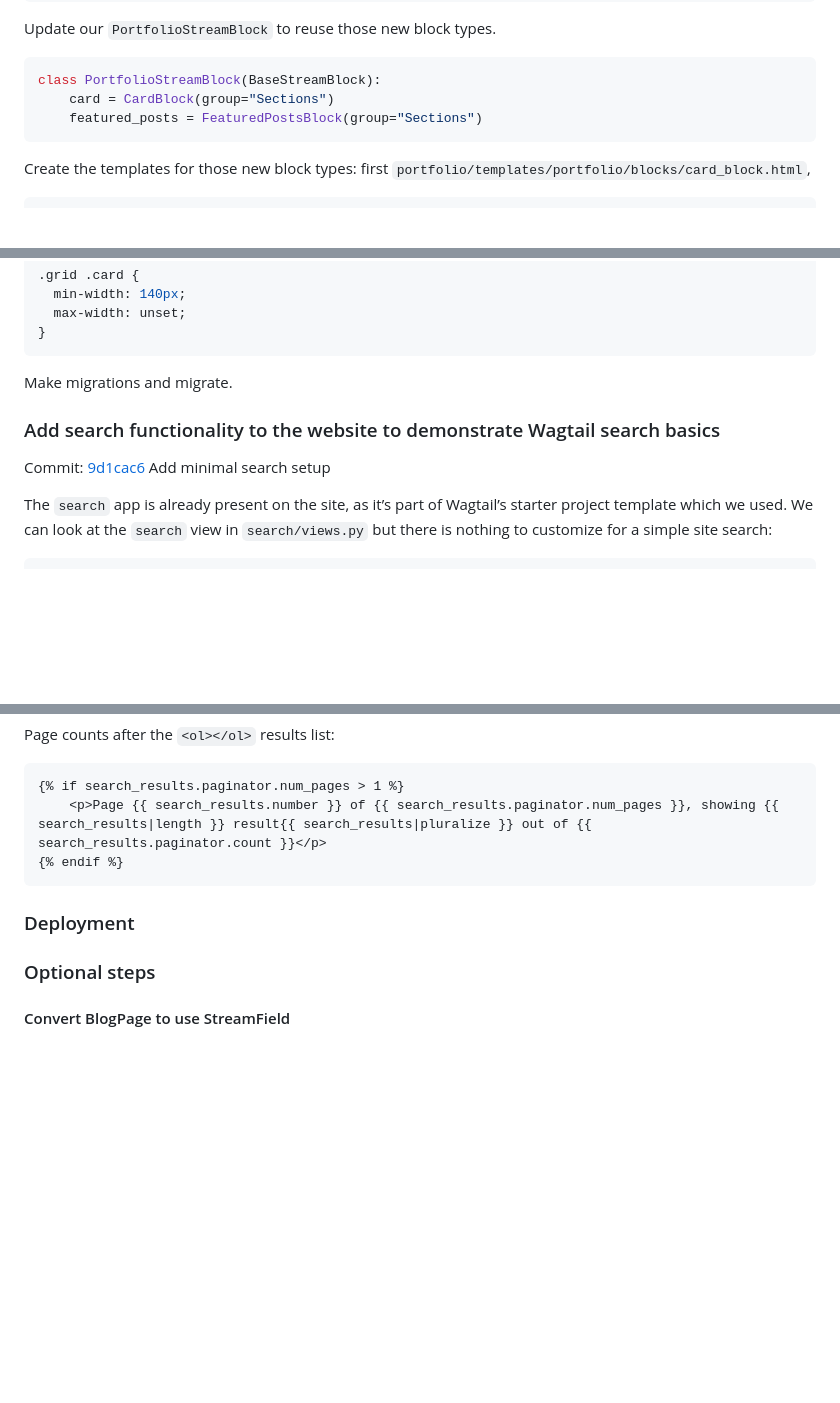
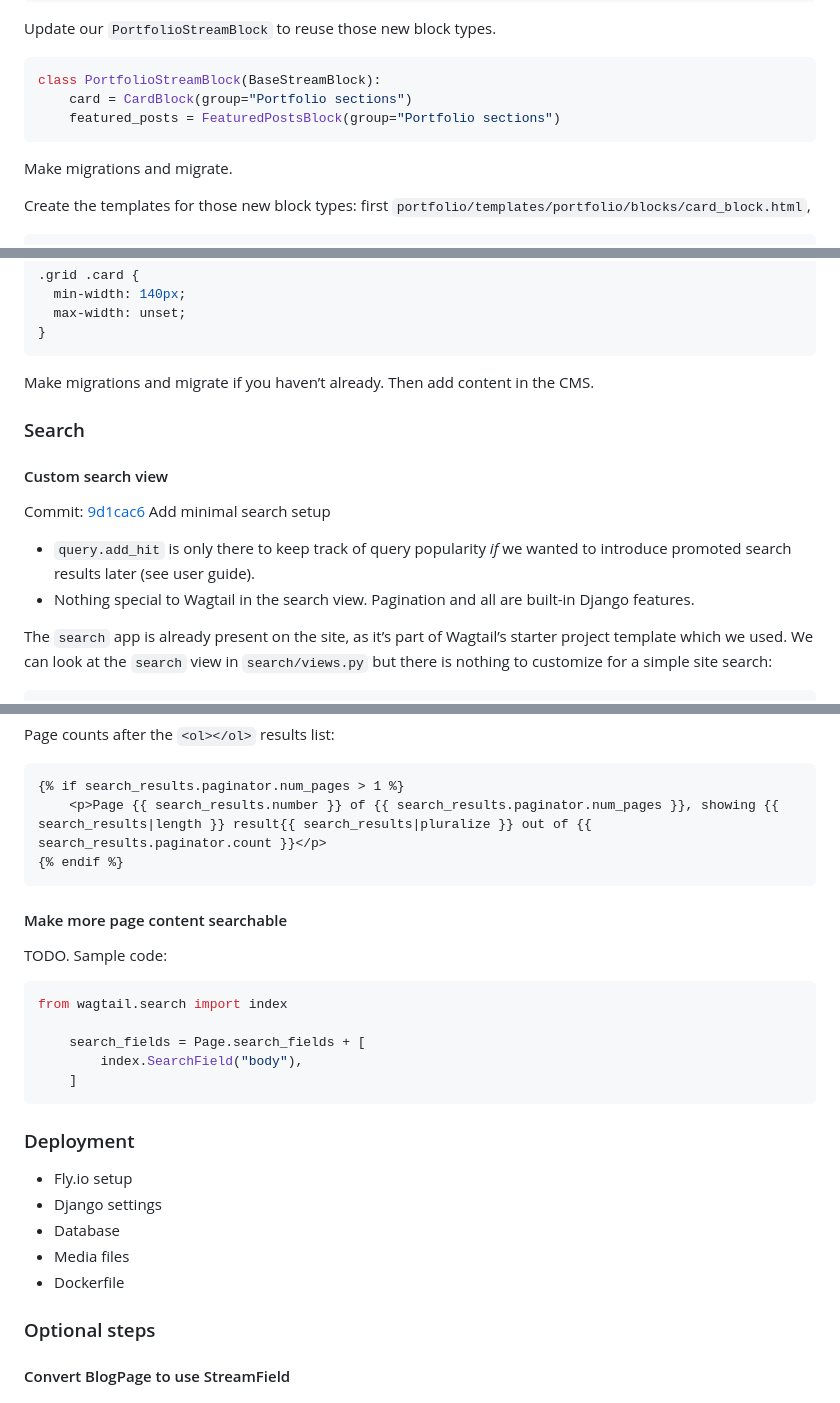
Before and after one commit to thibaudcolas/your-wagtail-portfolio, a Markdown page: README.md, 3 parts joined by grey strips. Rendered like a GitHub page; blank space fills up the shorter version.

````diff
--- a/README.md
+++ b/README.md
@@ -786,9 +792,11 @@ Update our `PortfolioStreamBlock` to reuse those new block types.
 
 ```python
 class PortfolioStreamBlock(BaseStreamBlock):
-    card = CardBlock(group="Sections")
-    featured_posts = FeaturedPostsBlock(group="Sections")
+    card = CardBlock(group="Portfolio sections")
+    featured_posts = FeaturedPostsBlock(group="Portfolio sections")
 ```
+
+Make migrations and migrate.
 
 Create the templates for those new block types: first `portfolio/templates/portfolio/blocks/card_block.html`,
 
@@ -854,11 +862,16 @@ Update your project stylesheet so those block types look nicer:
 }
 ```
 
-Make migrations and migrate.
+Make migrations and migrate if you haven’t already. Then add content in the CMS.
 
-### Add search functionality to the website to demonstrate Wagtail search basics
+### Search
+
+#### Custom search view
 
 Commit: [9d1cac6](https://github.com/thibaudcolas/your-wagtail-portfolio/commit/9d1cac6) Add minimal search setup
+
+- `query.add_hit` is only there to keep track of query popularity _if_ we wanted to introduce promoted search results later (see user guide).
+- Nothing special to Wagtail in the search view. Pagination and all are built-in Django features.
 
 The `search` app is already present on the site, as it’s part of Wagtail’s starter project template which we used. We can look at the `search` view in `search/views.py` but there is nothing to customize for a simple site search:
 
@@ -925,7 +938,25 @@ Page counts after the `<ol></ol>` results list:
 {% endif %}
 ```
 
+#### Make more page content searchable
+
+TODO. Sample code:
+
+```python
+from wagtail.search import index
+
+    search_fields = Page.search_fields + [
+        index.SearchField("body"),
+    ]
+```
+
 ### Deployment
+
+- Fly.io setup
+- Django settings
+- Database
+- Media files
+- Dockerfile
 
 ### Optional steps
 
````
Also changed, not shown: other parts of README.md (+6 -0 lines).
